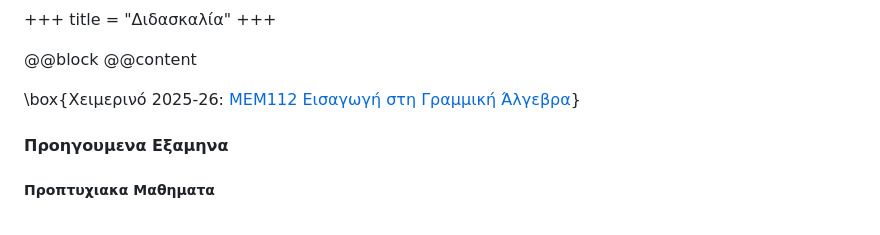
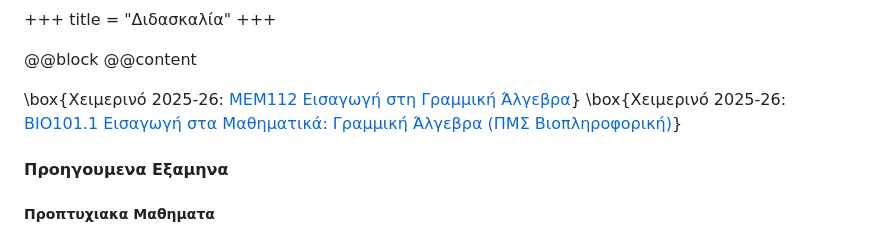
Before and after one commit to tgaref/tgaref.github.io, a Markdown page: content/teaching/index.md, the part around the change. GitHub-like rendering.

Commit message:
Updated teaching index page

```diff
--- a/content/teaching/index.md
+++ b/content/teaching/index.md
@@ -6,6 +6,7 @@ title = "Διδασκαλία"
 @@content
 
 \box{Χειμερινό 2025-26: [ΜΕΜ112 Εισαγωγή στη Γραμμική Άλγεβρα]()}
+\box{Χειμερινό 2025-26: [ΒΙΟ101.1 Εισαγωγή στα Μαθηματικά: Γραμμική Άλγεβρα (ΠΜΣ Βιοπληροφορική)]()}
 
 #### Προηγουμενα Εξαμηνα
 
```
